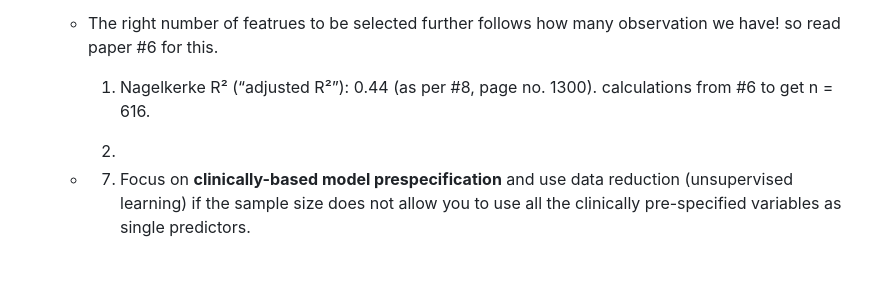
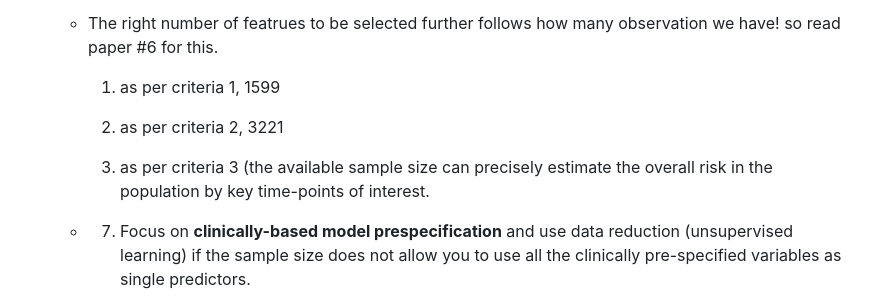
Before and after one commit to adeebatak11/icu_mortality, a Markdown page: notes.md, the part around the change. Rendered like a GitHub page; blank space fills up the shorter version.

Commit message:
add relevant references

```diff
--- a/notes.md
+++ b/notes.md
@@ -37,9 +37,11 @@ Tables I am using for developing the model:\
 
     -   The right number of featrues to be selected further follows how many observation we have! so read paper #6 for this.
 
-        1.  Nagelkerke R² (“adjusted R²”): 0.44 (as per #8, page no. 1300). calculations from #6 to get n = 616.
+        1.  as per criteria 1, 1599
 
-        2.
+        2.  as per criteria 2, 3221
+
+        3.  as per criteria 3 (the available sample size can precisely estimate the overall risk in the population by key time-points of interest.
 
     -   <div>
 
```
